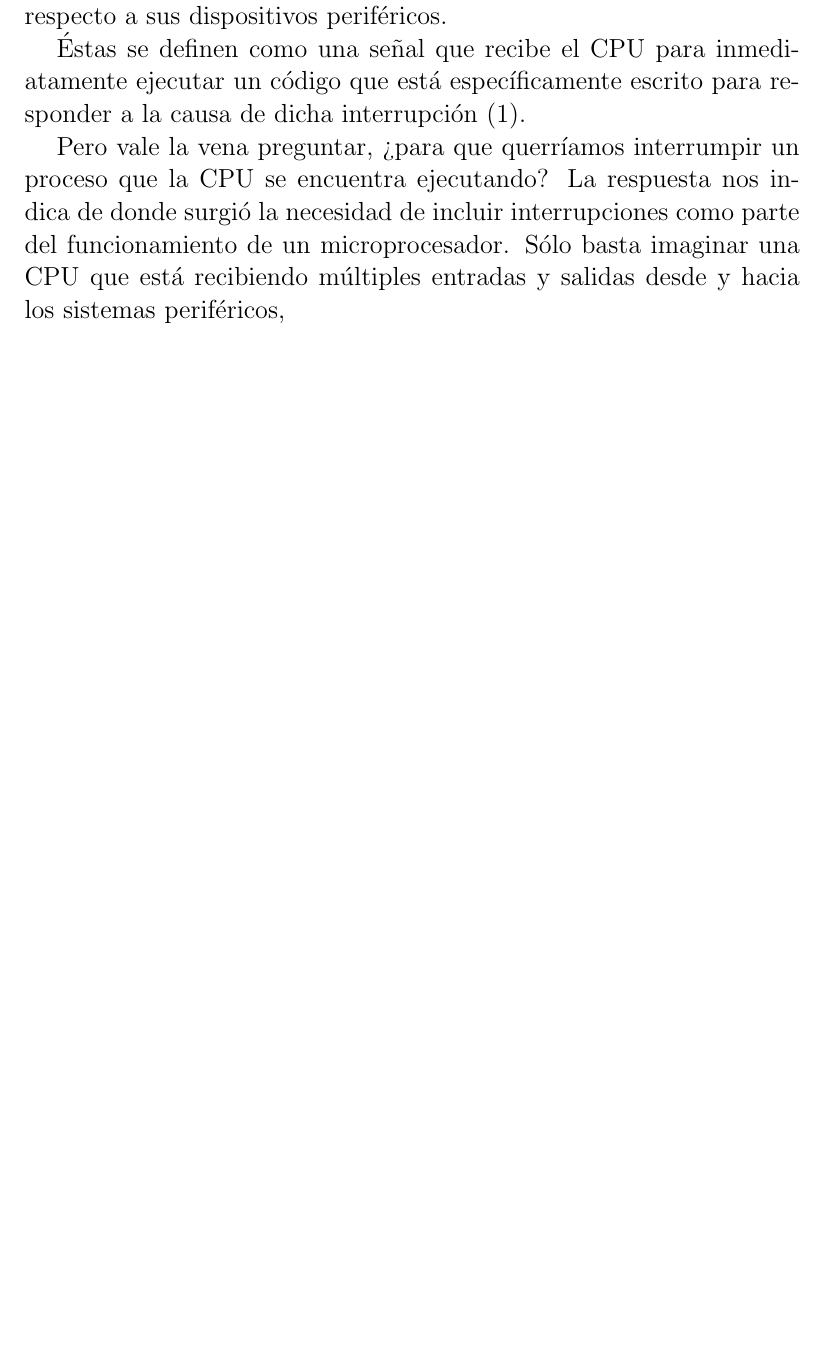
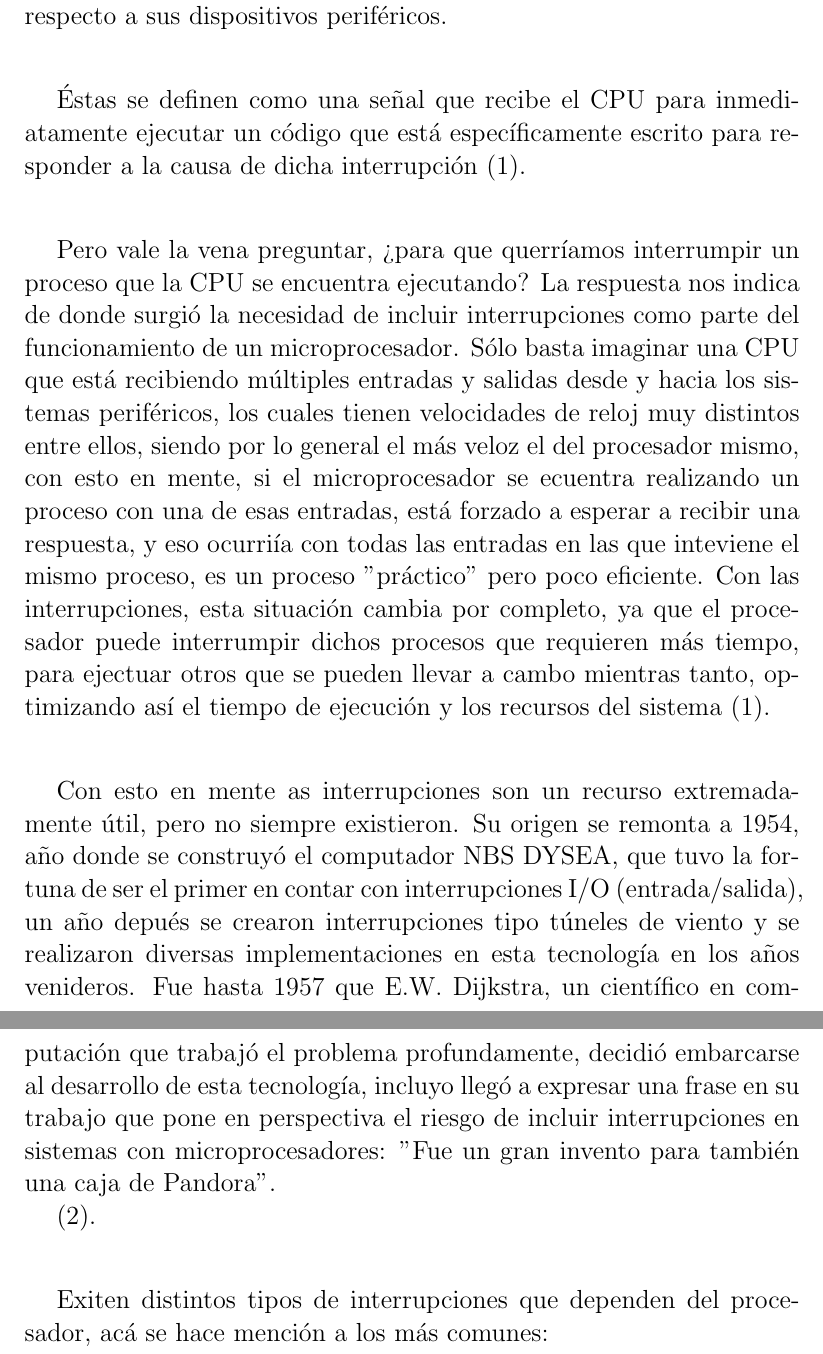
Before and after one commit to jmparradov/Informatica2, a LaTeX document (3. Proyecto de Investigación 2/main.tex): part of page 2 of 4 before the commit and two parts of pages 2 and 3 of 5 after it, the two joined at a grey line, cut so that both start at the same text, the shorter picture padded with empty space. Compiled offline with pdfLaTeX.

Commit message:
More information added

```diff
--- a/3. Proyecto de Investigación 2/main.tex
+++ b/3. Proyecto de Investigación 2/main.tex
@@ -70,13 +70,28 @@
     \vspace{1cm}
        Las interrupciones son una estrategia silenciosa que permite la optimización de los recursos de procesamiento de un microprocesador, respecto a sus dispositivos periféricos.
 
+   \vspace{1cm}
+
        Éstas se definen como una señal que recibe el CPU para inmediatamente ejecutar un código que está específicamente escrito para responder a la causa de dicha interrupción \cite{Mike Silva 2013}.
 
-       Pero vale la vena preguntar, ¿para que querríamos interrumpir un proceso que la CPU se encuentra ejecutando? La respuesta nos indica de donde surgió la necesidad de incluir interrupciones como parte del funcionamiento de un microprocesador. Sólo basta imaginar una CPU que está recibiendo múltiples entradas y salidas desde y hacia los sistemas periféricos,
+   \vspace{1cm}
+
+       Pero vale la vena preguntar, ¿para que querríamos interrumpir un proceso que la CPU se encuentra ejecutando? La respuesta nos indica de donde surgió la necesidad de incluir interrupciones como parte del funcionamiento de un microprocesador. Sólo basta imaginar una CPU que está recibiendo múltiples entradas y salidas desde y hacia los sistemas periféricos, los cuales tienen velocidades de reloj muy distintos entre ellos, siendo por lo general el más veloz el del procesador mismo, con esto en mente, si el microprocesador se ecuentra realizando un proceso con una de esas entradas, está forzado a esperar a recibir una respuesta, y eso ocurriía con todas las entradas en las que inteviene el mismo proceso, es un proceso "práctico" pero poco eficiente. Con las interrupciones, esta situación cambia por completo, ya que el procesador puede interrumpir dichos procesos que requieren más tiempo, para ejectuar otros que se pueden llevar a cambo mientras tanto, optimizando así el tiempo de ejecución y los recursos del sistema \cite{Mike Silva 2013}.
+
+
+   \vspace{1cm}
+      Con esto en mente as interrupciones son un recurso extremadamente útil, pero no siempre existieron. Su origen se remonta a 1954, año donde se construyó el computador NBS DYSEA, que tuvo la fortuna de ser el primer en contar con interrupciones I/O (entrada/salida), un año depués se crearon interrupciones tipo túneles de viento y se realizaron diversas implementaciones en esta tecnología en los años venideros. Fue hasta 1957 que E.W. Dijkstra, un científico en computación que trabajó el problema profundamente, decidió embarcarse al desarrollo de esta tecnología, incluyo llegó a expresar una frase en su trabajo que pone en perspectiva el riesgo de incluir interrupciones en sistemas con microprocesadores: "Fue un gran invento para también una caja de Pandora".
+
+      \cite{Irfan Ahmad 2014}.
+
+   \vspace{1cm}
+
+       Exiten distintos tipos de interrupciones que dependen del procesador, acá se hace mención a los más comunes:
 
 
 
-    \vspace{1cm}
+
+
 
 
 
```
Also changed, not shown: 3. Proyecto de Investigación 2/main.tex (3 more changed lines).
